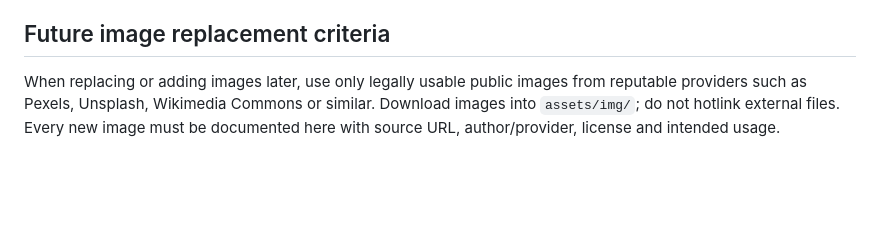
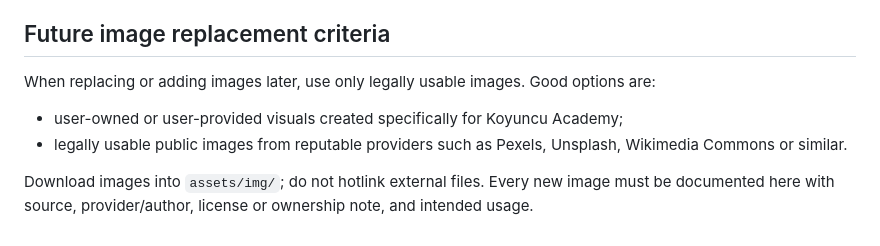
Before and after one commit to batuhan-koyuncu/batuhan-koyuncu.github.io, a Markdown page: docs/image-sources.md, the part around one of its changes. Rendered like a GitHub page; blank space fills up the shorter version.

```diff
--- a/docs/image-sources.md
+++ b/docs/image-sources.md
@@ -36,4 +50,9 @@ Pexels states that photos and videos can be used for free, attribution is not re
 
 ## Future image replacement criteria
 
-When replacing or adding images later, use only legally usable public images from reputable providers such as Pexels, Unsplash, Wikimedia Commons or similar. Download images into `assets/img/`; do not hotlink external files. Every new image must be documented here with source URL, author/provider, license and intended usage.
+When replacing or adding images later, use only legally usable images. Good options are:
+
+- user-owned or user-provided visuals created specifically for Koyuncu Academy;
+- legally usable public images from reputable providers such as Pexels, Unsplash, Wikimedia Commons or similar.
+
+Download images into `assets/img/`; do not hotlink external files. Every new image must be documented here with source, provider/author, license or ownership note, and intended usage.
```
Also changed, not shown: other parts of docs/image-sources.md (+26 -12 lines).
